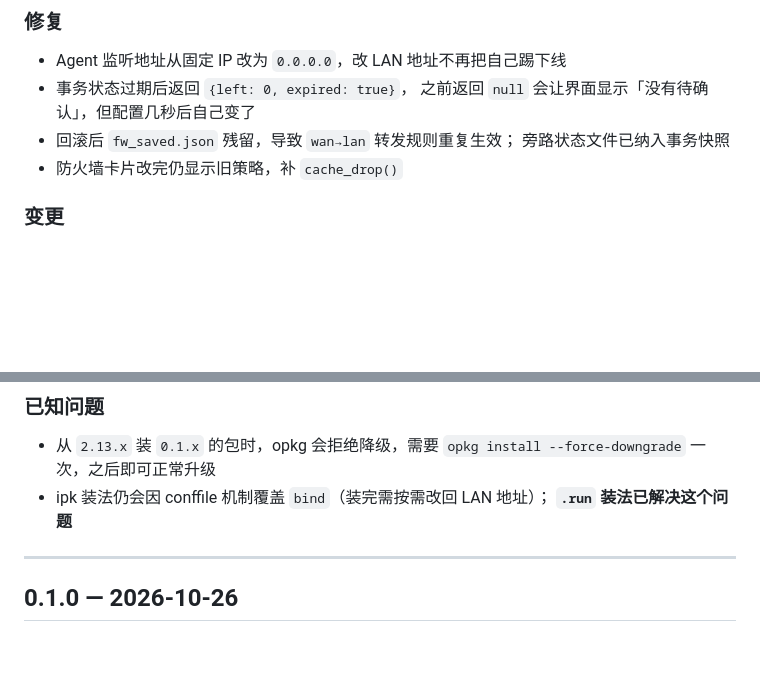
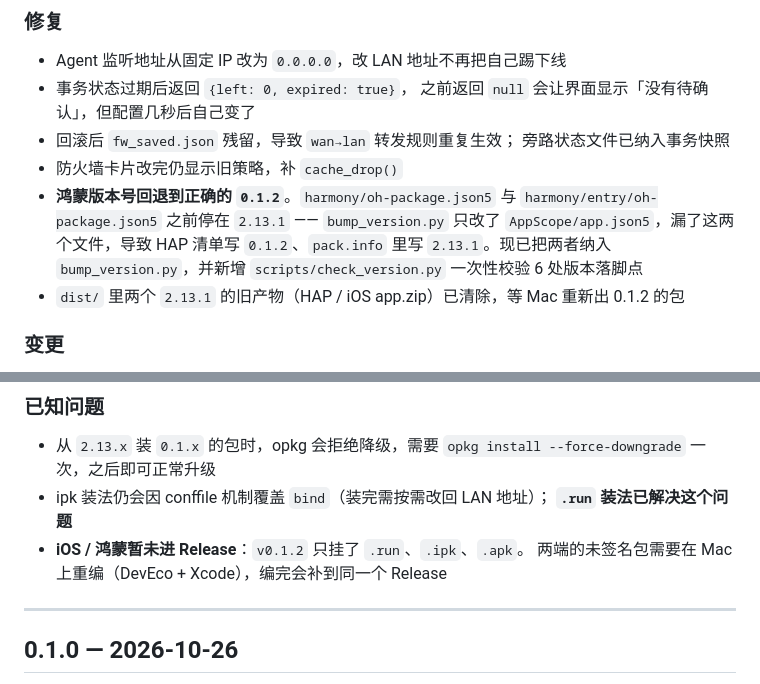
Before and after one commit to zifeng-chen/istore-pilot, a Markdown page: CHANGELOG.md, 2 parts joined by grey strips. GitHub-like rendering; blank space fills up the shorter version.

Commit message:
docs(changelog): 记录鸿蒙版本号回退与 iOS/鸿蒙暂未进 Release

```diff
--- a/CHANGELOG.md
+++ b/CHANGELOG.md
@@ -41,6 +41,12 @@
 - 回滚后 `fw_saved.json` 残留，导致 `wan→lan` 转发规则重复生效；
   旁路状态文件已纳入事务快照
 - 防火墙卡片改完仍显示旧策略，补 `cache_drop()`
+- **鸿蒙版本号回退到正确的 `0.1.2`**。`harmony/oh-package.json5` 与
+  `harmony/entry/oh-package.json5` 之前停在 `2.13.1` —— `bump_version.py` 只改了
+  `AppScope/app.json5`，漏了这两个文件，导致 HAP 清单写 `0.1.2`、`pack.info` 里写
+  `2.13.1`。现已把两者纳入 `bump_version.py`，并新增 `scripts/check_version.py`
+  一次性校验 6 处版本落脚点
+- `dist/` 里两个 `2.13.1` 的旧产物（HAP / iOS app.zip）已清除，等 Mac 重新出 0.1.2 的包
 
 ### 变更
 
@@ -73,6 +79,8 @@
   `opkg install --force-downgrade` 一次，之后即可正常升级
 - ipk 装法仍会因 conffile 机制覆盖 `bind`（装完需按需改回 LAN 地址）；
   **`.run` 装法已解决这个问题**
+- **iOS / 鸿蒙暂未进 Release**：`v0.1.2` 只挂了 `.run`、`.ipk`、`.apk`。
+  两端的未签名包需要在 Mac 上重编（DevEco + Xcode），编完会补到同一个 Release
 
 ---
 
```
